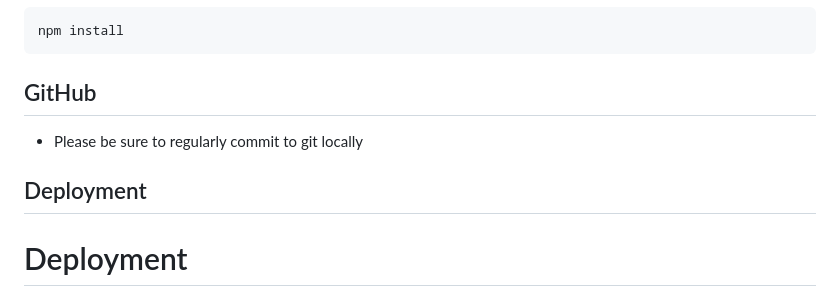
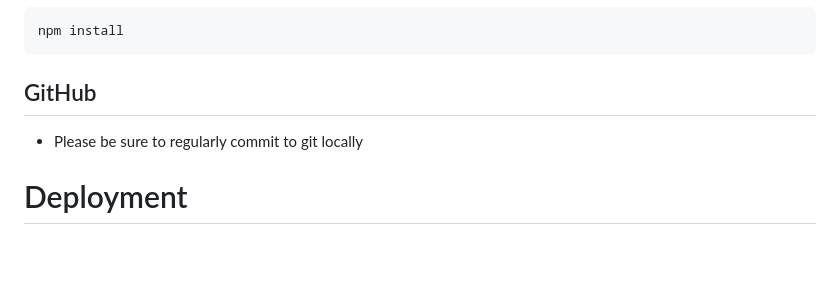
Before and after one commit to vincenthleko/UJ-May-assessment, a Markdown page: README.md, the part around the change. Drawn GitHub-style; blank space fills up the shorter version.

Commit message:
fixed typo erro

```diff
--- a/README.md
+++ b/README.md
@@ -20,7 +20,6 @@ npm install
 
 * Please be sure to regularly commit to git locally
 
-## Deployment
 # Deployment
 
 Add your project to git and deploy to GitHub Pages.
```
